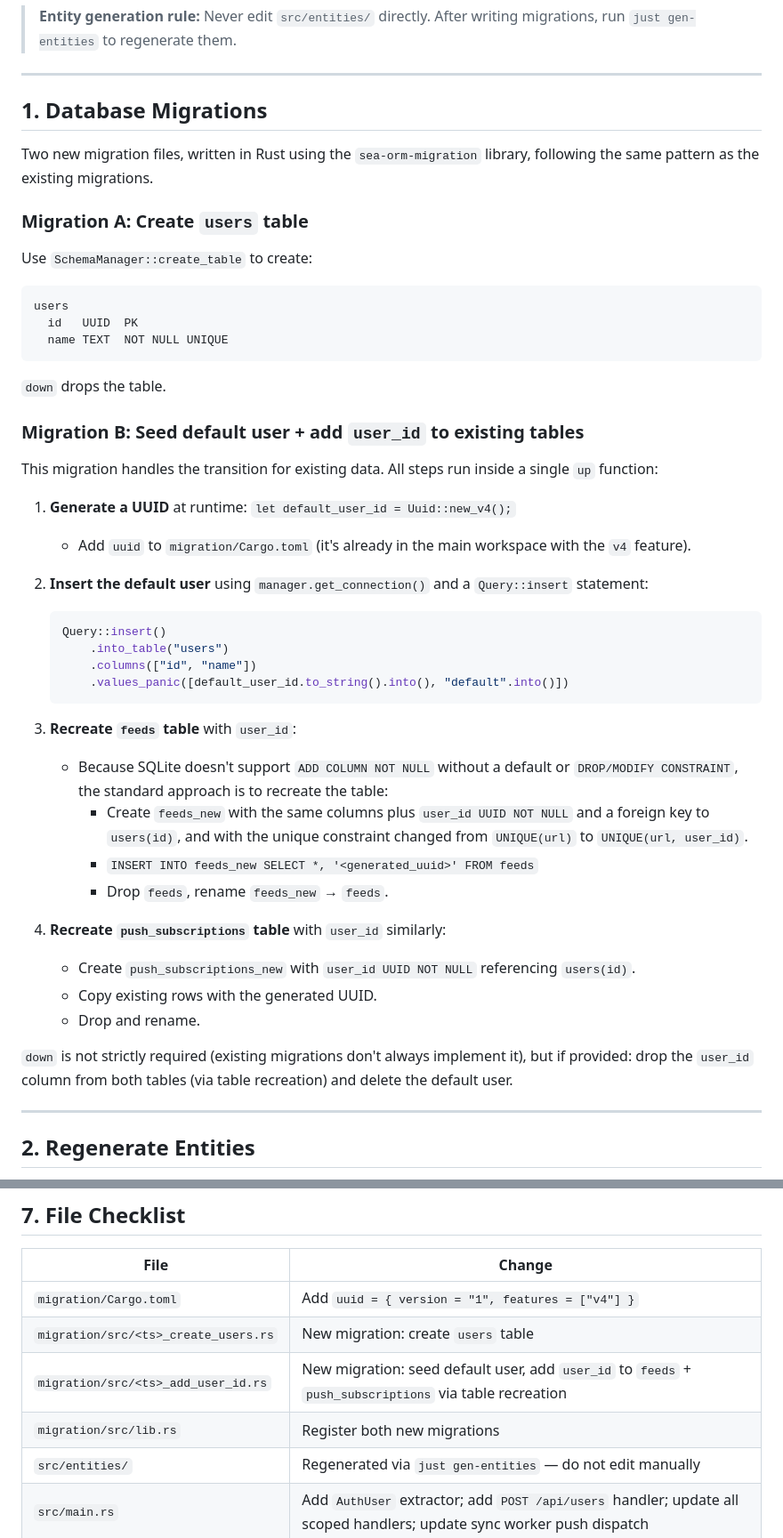
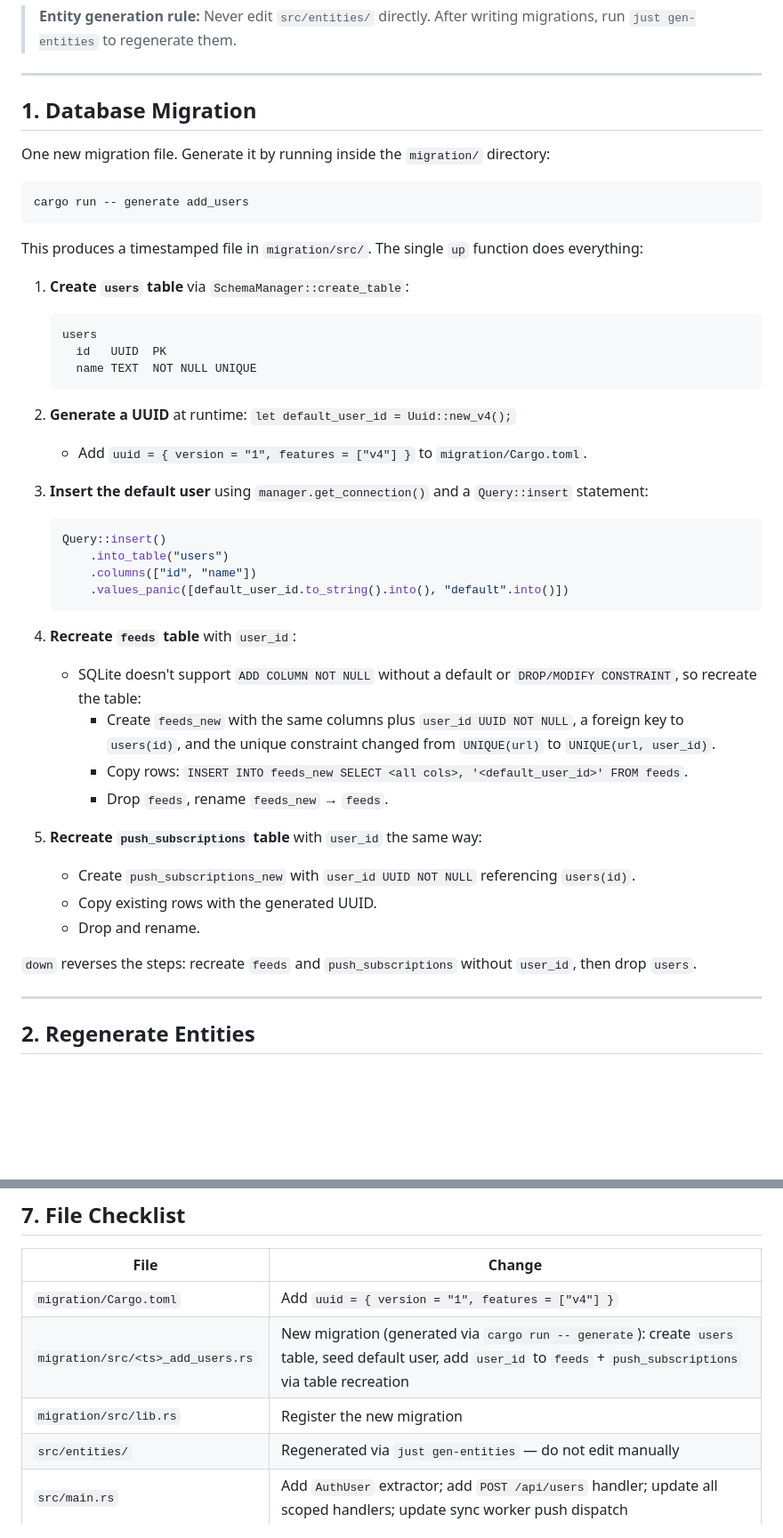
Before and after one commit to hasali19/tress, a Markdown page: plan.md, 2 parts joined by grey strips. Shown at 89% size. Rendered like a GitHub page; blank space fills up the shorter version.

Commit message:
Update plan: single migration, generate file with cargo run -- generate
https://claude.ai/code/session_01DdY9nG18PkvosqyFrL7aR3

````diff
--- a/plan.md
+++ b/plan.md
@@ -12,30 +12,27 @@ Users are created explicitly via a new endpoint — no auto-provisioning.
 
 ---
 
-## 1. Database Migrations
+## 1. Database Migration
 
-Two new migration files, written in Rust using the `sea-orm-migration` library, following the same pattern as the existing migrations.
+One new migration file. Generate it by running inside the `migration/` directory:
 
-### Migration A: Create `users` table
-
-Use `SchemaManager::create_table` to create:
-
-```
-users
-  id   UUID  PK
-  name TEXT  NOT NULL UNIQUE
+```sh
+cargo run -- generate add_users
 ```
 
-`down` drops the table.
+This produces a timestamped file in `migration/src/`. The single `up` function does everything:
 
-### Migration B: Seed default user + add `user_id` to existing tables
+1. **Create `users` table** via `SchemaManager::create_table`:
+   ```
+   users
+     id   UUID  PK
+     name TEXT  NOT NULL UNIQUE
+   ```
 
-This migration handles the transition for existing data. All steps run inside a single `up` function:
+2. **Generate a UUID** at runtime: `let default_user_id = Uuid::new_v4();`
+   - Add `uuid = { version = "1", features = ["v4"] }` to `migration/Cargo.toml`.
 
-1. **Generate a UUID** at runtime: `let default_user_id = Uuid::new_v4();`
-   - Add `uuid` to `migration/Cargo.toml` (it's already in the main workspace with the `v4` feature).
-
-2. **Insert the default user** using `manager.get_connection()` and a `Query::insert` statement:
+3. **Insert the default user** using `manager.get_connection()` and a `Query::insert` statement:
    ```rust
    Query::insert()
        .into_table("users")
@@ -43,18 +40,18 @@ This migration handles the transition for existing data. All steps run inside a
        .values_panic([default_user_id.to_string().into(), "default".into()])
    ```
 
-3. **Recreate `feeds` table** with `user_id`:
-   - Because SQLite doesn't support `ADD COLUMN NOT NULL` without a default or `DROP/MODIFY CONSTRAINT`, the standard approach is to recreate the table:
-     - Create `feeds_new` with the same columns plus `user_id UUID NOT NULL` and a foreign key to `users(id)`, and with the unique constraint changed from `UNIQUE(url)` to `UNIQUE(url, user_id)`.
-     - `INSERT INTO feeds_new SELECT *, '<generated_uuid>' FROM feeds`
+4. **Recreate `feeds` table** with `user_id`:
+   - SQLite doesn't support `ADD COLUMN NOT NULL` without a default or `DROP/MODIFY CONSTRAINT`, so recreate the table:
+     - Create `feeds_new` with the same columns plus `user_id UUID NOT NULL`, a foreign key to `users(id)`, and the unique constraint changed from `UNIQUE(url)` to `UNIQUE(url, user_id)`.
+     - Copy rows: `INSERT INTO feeds_new SELECT <all cols>, '<default_user_id>' FROM feeds`.
      - Drop `feeds`, rename `feeds_new` → `feeds`.
 
-4. **Recreate `push_subscriptions` table** with `user_id` similarly:
+5. **Recreate `push_subscriptions` table** with `user_id` the same way:
    - Create `push_subscriptions_new` with `user_id UUID NOT NULL` referencing `users(id)`.
    - Copy existing rows with the generated UUID.
    - Drop and rename.
 
-`down` is not strictly required (existing migrations don't always implement it), but if provided: drop the `user_id` column from both tables (via table recreation) and delete the default user.
+`down` reverses the steps: recreate `feeds` and `push_subscriptions` without `user_id`, then drop `users`.
 
 ---
 
@@ -138,9 +135,8 @@ Feed rows are per-user, but the actual fetched content (posts) is deduplicated b
 | File | Change |
 |---|---|
 | `migration/Cargo.toml` | Add `uuid = { version = "1", features = ["v4"] }` |
-| `migration/src/<ts>_create_users.rs` | New migration: create `users` table |
-| `migration/src/<ts>_add_user_id.rs` | New migration: seed default user, add `user_id` to `feeds` + `push_subscriptions` via table recreation |
-| `migration/src/lib.rs` | Register both new migrations |
+| `migration/src/<ts>_add_users.rs` | New migration (generated via `cargo run -- generate`): create `users` table, seed default user, add `user_id` to `feeds` + `push_subscriptions` via table recreation |
+| `migration/src/lib.rs` | Register the new migration |
 | `src/entities/` | Regenerated via `just gen-entities` — do not edit manually |
 | `src/main.rs` | Add `AuthUser` extractor; add `POST /api/users` handler; update all scoped handlers; update sync worker push dispatch |
 
````
